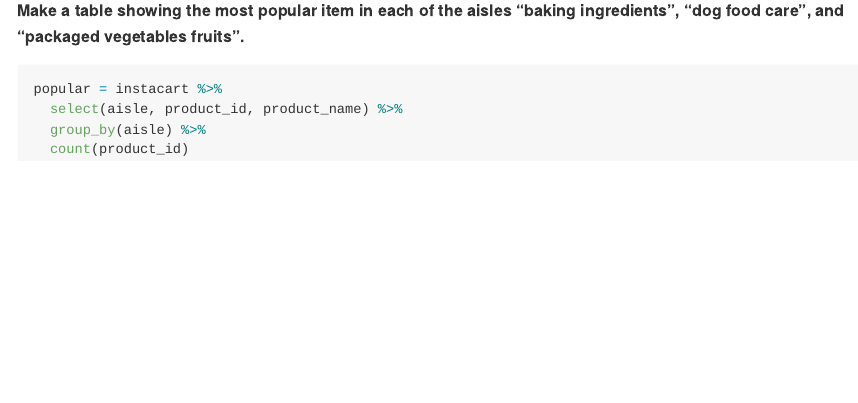
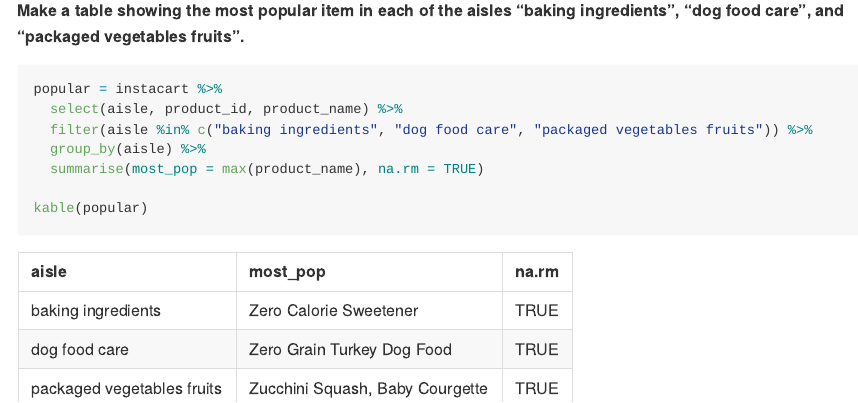
Before and after one commit to jv2629/p8105_hw3_jv2629, an R Markdown document (p8105_hw3_jv2629.Rmd): the page in a window 1100 px wide, from 5680 px down. The pictures show the output file p8105_hw3_jv2629.md that the author committed with the source, drawn offline in the style of GitHub.

Commit message:
tables of most popular

````diff
--- a/p8105_hw3_jv2629.Rmd
+++ b/p8105_hw3_jv2629.Rmd
@@ -124,12 +124,15 @@
     caption = "Data from the p8105 package, data set instacart"
   ) + scale_x_discrete(labels = abbreviate)
 ```
-???????
+
 
 **Make a table showing the most popular item in each of the aisles “baking ingredients”, “dog food care”, and “packaged vegetables fruits”.**
 ```{r}
 popular = instacart %>%
   select(aisle, product_id, product_name) %>%
+  filter(aisle %in% c("baking ingredients", "dog food care", "packaged vegetables fruits")) %>%
   group_by(aisle) %>%
-  count(product_id)
+  summarise(most_pop = max(product_name), na.rm = TRUE)
+
+kable(popular)
 ```
````
Also changed, not shown: p8105_hw3_jv2629.md.
